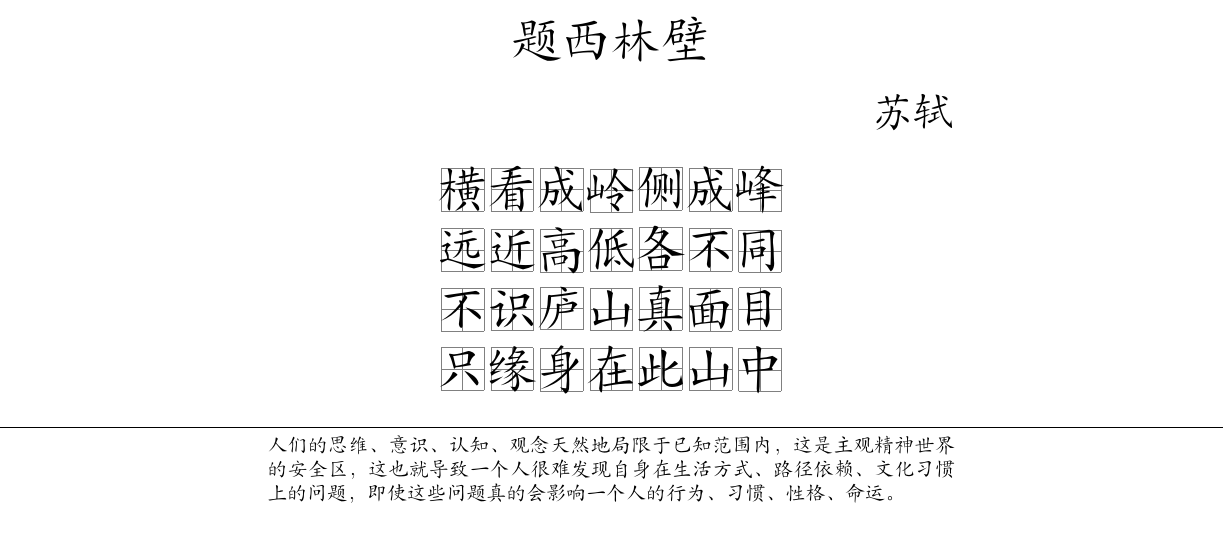
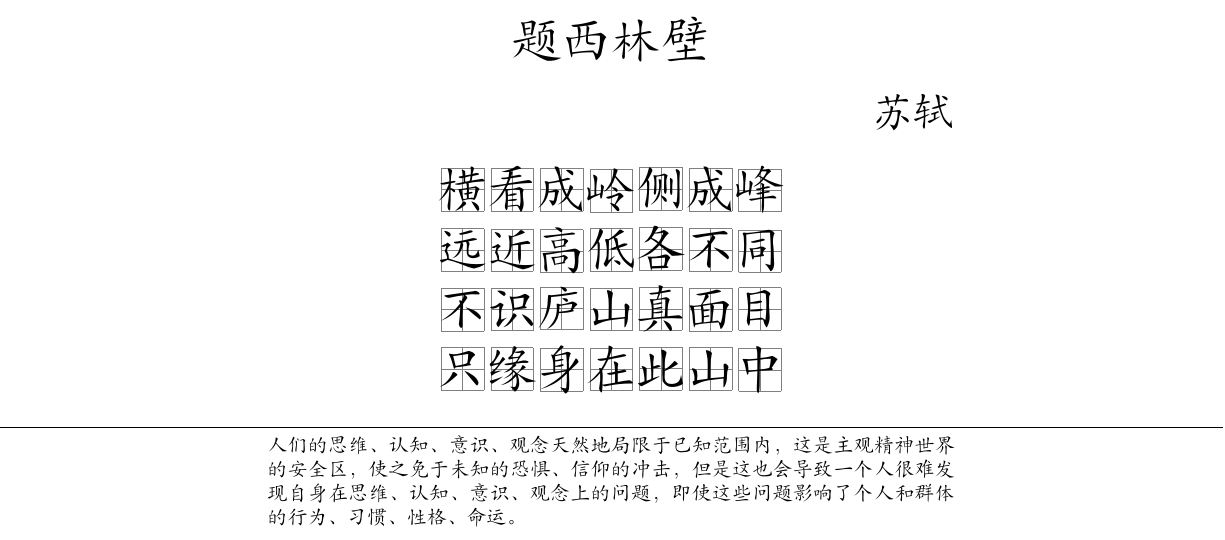
Before and after one commit to elementary2022/1A, a LaTeX document (2023W01/01-07/Lang/README.tex): part of the page, cut so that both start at the same text. Compiled offline with XeLaTeX; a missing font is replaced by an installed copy or a similar font.

Commit message:
01-07 Lang

```diff
--- a/2023W01/01-07/Lang/README.tex
+++ b/2023W01/01-07/Lang/README.tex
@@ -40,5 +40,5 @@
     \Huge \Grid{只}\Grid{缘}\Grid{身}\Grid{在}\Grid{此}\Grid{山}\Grid{中} \\
 \end{center}
 \noindent\makebox[\linewidth]{\rule{\paperwidth}{0.4pt}}
-人们的思维、意识、认知、观念天然地局限于已知范围内，这是主观精神世界的安全区，这也就导致一个人很难发现自身在生活方式、路径依赖、文化习惯上的问题，即使这些问题真的会影响一个人的行为、习惯、性格、命运。
+人们的思维、认知、意识、观念天然地局限于已知范围内，这是主观精神世界的安全区，使之免于未知的恐惧、信仰的冲击，但是这也会导致一个人很难发现自身在思维、认知、意识、观念上的问题，即使这些问题影响了个人和群体的行为、习惯、性格、命运。
 \end{document}
```
Also changed, not shown: 2023W01/01-07/Lang/README.pdf.
